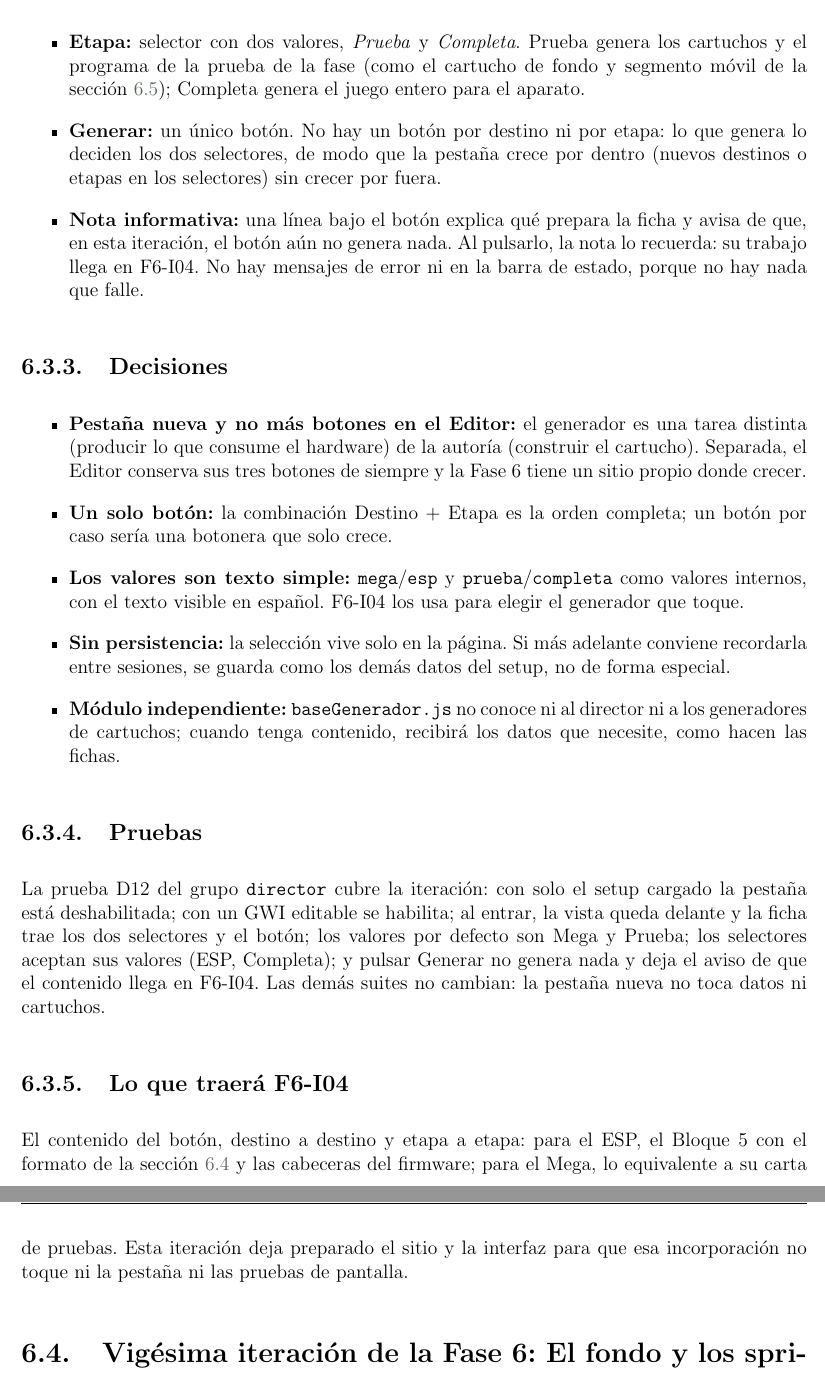
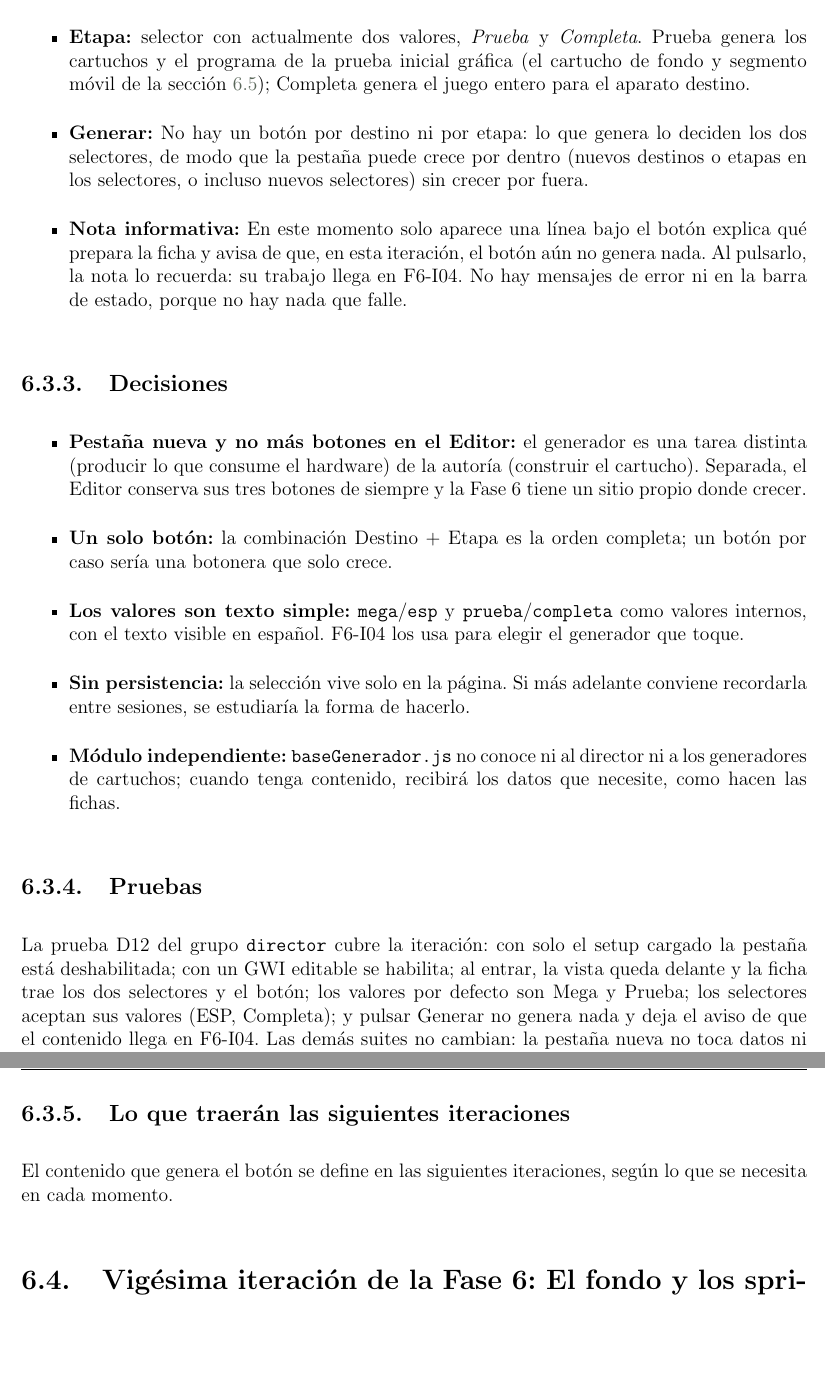
Before and after one commit to javu61/GW, a LaTeX thesis (GW Iteraciones/iteraciones.tex, which reads GW Iteraciones/capitulos/F06/F6-I03. La pestaña Generador.tex): two parts of pages 267 and 268 of 329, joined at a grey line, cut so that both start at the same text, the shorter picture padded with empty space. Compiled offline with pdfLaTeX.

Commit message:
2026 11 28 B

```diff
--- a/GW Iteraciones/capitulos/F06/F6-I03. La pestaña Generador.tex
+++ b/GW Iteraciones/capitulos/F06/F6-I03. La pestaña Generador.tex
@@ -24,10 +24,10 @@ La condición es, por tanto, la misma que la del Editor: \texttt{enJuego || !set
 La pestaña muestra una ficha pequeña, construida por un módulo nuevo (\texttt{baseGenerador.js}) con el mismo patrón que las fichas de Setup y Cartucho (se construye una vez y conserva lo escrito entre visitas):
 
 \begin{itemize}
-	\item \textbf{Destino:} selector con dos valores, \emph{Mega} y \emph{ESP}. Es el sistema al que va lo generado: el Arduino Mega de las pruebas de Fase 6 o el ESP32 definitivo. Cada destino tiene su propio formato de entrega (por ahora solo se decide a quién va dirigido el resultado).
-	\item \textbf{Etapa:} selector con dos valores, \emph{Prueba} y \emph{Completa}. Prueba genera los cartuchos y el programa de la prueba de la fase (como el cartucho de fondo y segmento móvil de la sección~\ref{sec:F6I92}); Completa genera el juego entero para el aparato.
-	\item \textbf{Generar:} un único botón. No hay un botón por destino ni por etapa: lo que genera lo deciden los dos selectores, de modo que la pestaña crece por dentro (nuevos destinos o etapas en los selectores) sin crecer por fuera.
-	\item \textbf{Nota informativa:} una línea bajo el botón explica qué prepara la ficha y avisa de que, en esta iteración, el botón aún no genera nada. Al pulsarlo, la nota lo recuerda: su trabajo llega en F6-I04. No hay mensajes de error ni en la barra de estado, porque no hay nada que falle.
+	\item \textbf{Destino:} selector con dos valores, \emph{Mega} y \emph{ESP}. Es el sistema al que va lo generado en la Fase 6: el Arduino Mega o el ESP32. Cada destino tiene su propio formato de entrega (por ahora solo se decide a quién va dirigido el resultado).
+	\item \textbf{Etapa:} selector con actualmente dos valores, \emph{Prueba} y \emph{Completa}. Prueba genera los cartuchos y el programa de la prueba inicial gráfica (el cartucho de fondo y segmento móvil de la sección~\ref{sec:F6I92}); Completa genera el juego entero para el aparato destino.
+	\item \textbf{Generar:} No hay un botón por destino ni por etapa: lo que genera lo deciden los dos selectores, de modo que la pestaña puede crece por dentro (nuevos destinos o etapas en los selectores, o incluso nuevos selectores) sin crecer por fuera.
+	\item \textbf{Nota informativa:} En este momento solo aparece una línea bajo el botón explica qué prepara la ficha y avisa de que, en esta iteración, el botón aún no genera nada. Al pulsarlo, la nota lo recuerda: su trabajo llega en F6-I04. No hay mensajes de error ni en la barra de estado, porque no hay nada que falle.
 \end{itemize}
 
 \subsection{Decisiones}
@@ -37,7 +37,7 @@ La pestaña muestra una ficha pequeña, construida por un módulo nuevo (\texttt
 	\item \textbf{Pestaña nueva y no más botones en el Editor:} el generador es una tarea distinta (producir lo que consume el hardware) de la autoría (construir el cartucho). Separada, el Editor conserva sus tres botones de siempre y la Fase 6 tiene un sitio propio donde crecer.
 	\item \textbf{Un solo botón:} la combinación Destino + Etapa es la orden completa; un botón por caso sería una botonera que solo crece.
 	\item \textbf{Los valores son texto simple:} \texttt{mega}/\texttt{esp} y \texttt{prueba}/\texttt{completa} como valores internos, con el texto visible en español. F6-I04 los usa para elegir el generador que toque.
-	\item \textbf{Sin persistencia:} la selección vive solo en la página. Si más adelante conviene recordarla entre sesiones, se guarda como los demás datos del setup, no de forma especial.
+	\item \textbf{Sin persistencia:} la selección vive solo en la página. Si más adelante conviene recordarla entre sesiones, se estudiaría la forma de hacerlo.
 	\item \textbf{Módulo independiente:} \texttt{baseGenerador.js} no conoce ni al director ni a los generadores de cartuchos; cuando tenga contenido, recibirá los datos que necesite, como hacen las fichas.
 \end{itemize}
 
@@ -46,7 +46,7 @@ La pestaña muestra una ficha pequeña, construida por un módulo nuevo (\texttt
 
 La prueba D12 del grupo \texttt{director} cubre la iteración: con solo el setup cargado la pestaña está deshabilitada; con un GWI editable se habilita; al entrar, la vista queda delante y la ficha trae los dos selectores y el botón; los valores por defecto son Mega y Prueba; los selectores aceptan sus valores (ESP, Completa); y pulsar Generar no genera nada y deja el aviso de que el contenido llega en F6-I04. Las demás suites no cambian: la pestaña nueva no toca datos ni cartuchos.
 
-\subsection{Lo que traerá F6-I04}
+\subsection{Lo que traerán las siguientes iteraciones}
 \label{sec:F6I03Siguiente}
 
-El contenido del botón, destino a destino y etapa a etapa: para el ESP, el Bloque 5 con el formato de la sección~\ref{sec:F6I91} y las cabeceras del firmware; para el Mega, lo equivalente a su carta de pruebas. Esta iteración deja preparado el sitio y la interfaz para que esa incorporación no toque ni la pestaña ni las pruebas de pantalla.
+El contenido que genera el botón se define en las siguientes iteraciones, según lo que se necesita en cada momento.
```
Also changed, not shown: GW Iteraciones/capitulos/F06/F6-I02. Análisis de la prueba gráfica en el Mega.tex (+1 -1 lines), GW Iteraciones/iteraciones.pdf, GW Iteraciones/capitulos/F06/F6-I03. La pestaña Generador.tex (6 more changed lines).
